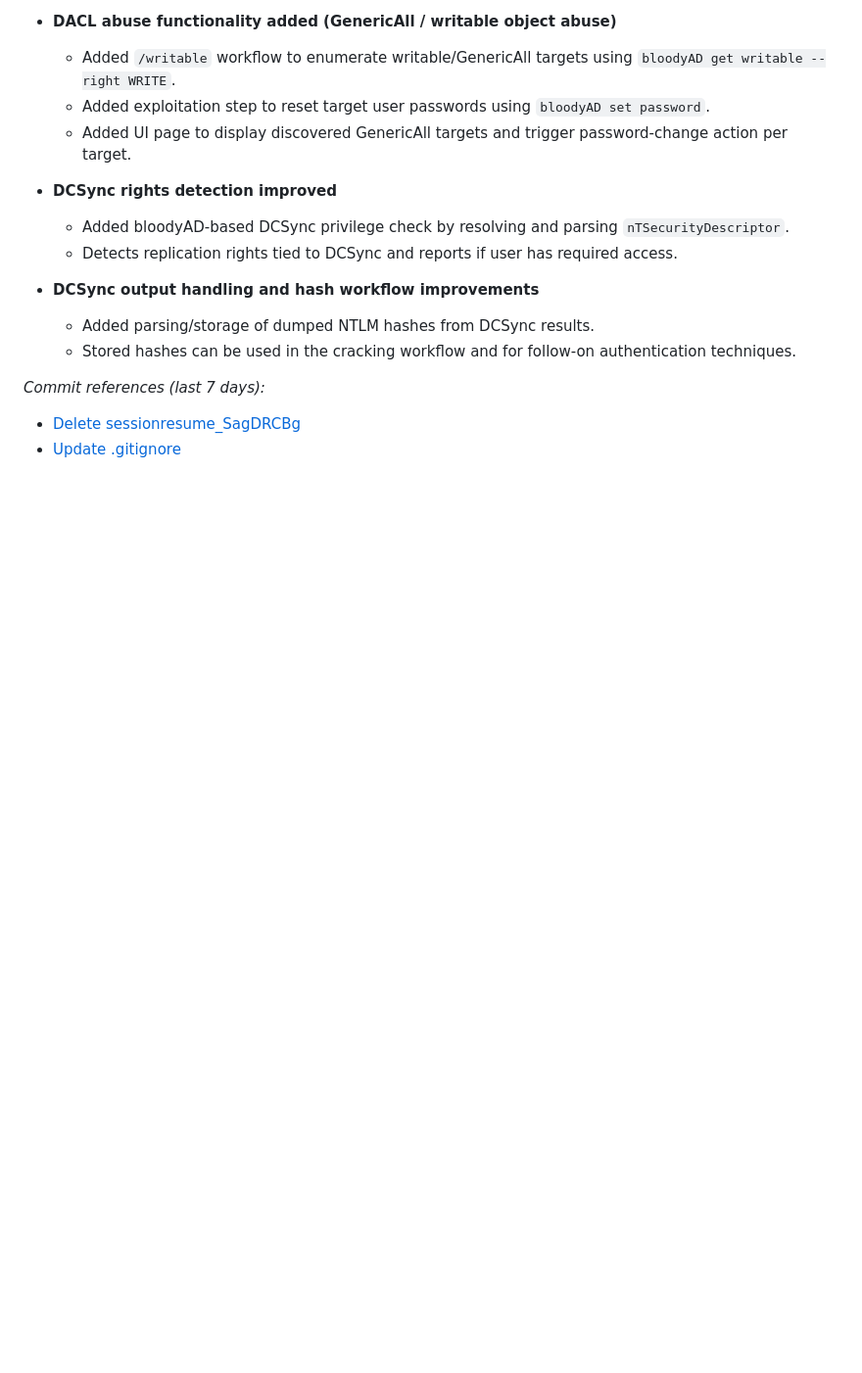
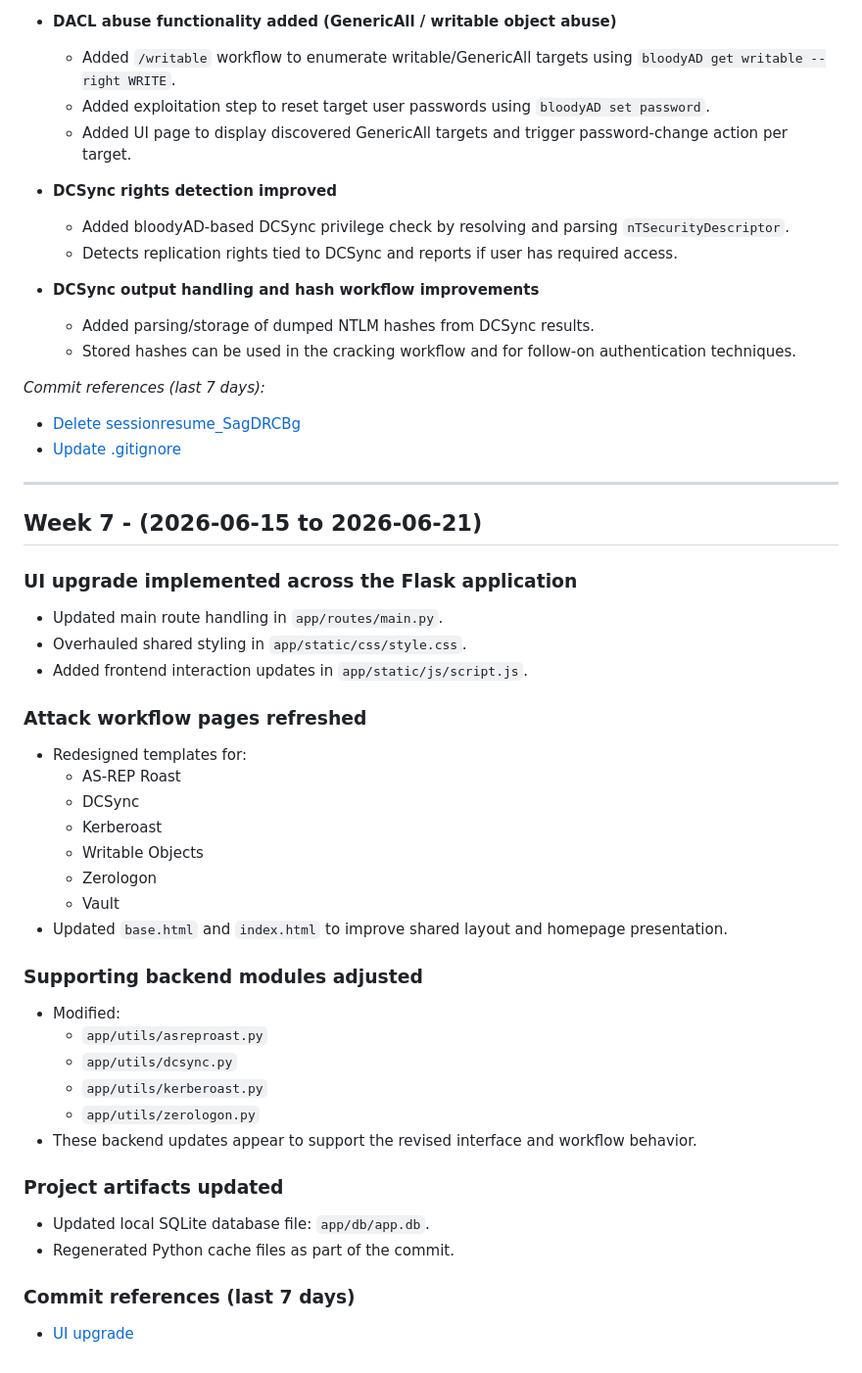
Before and after one commit to Mmo-kali/Capstone-Group1-2026-, a Markdown page: README.md, the part around the change. Shown at 98% size. Rendered like a GitHub page; blank space fills up the shorter version.

```diff
--- a/README.md
+++ b/README.md
@@ -130,3 +130,37 @@ Added UI improvements for group pills, tooltips, and warnings to improve visibil
 _Commit references (last 7 days):_
 - [Delete sessionresume_SagDRCBg](https://github.com/Mmo-kali/Capstone-Group1-2026-/commit/896086d7ee6be4133087e1d109f8e8f4eeb139aa)
 - [Update .gitignore](https://github.com/Mmo-kali/Capstone-Group1-2026-/commit/72e3a0eadfd255b69ecd03a85095068f0e79d72f)
+
+---
+
+## Week 7 - (2026-06-15 to 2026-06-21)
+
+### UI upgrade implemented across the Flask application
+- Updated main route handling in `app/routes/main.py`.
+- Overhauled shared styling in `app/static/css/style.css`.
+- Added frontend interaction updates in `app/static/js/script.js`.
+
+### Attack workflow pages refreshed
+- Redesigned templates for:
+  - AS-REP Roast
+  - DCSync
+  - Kerberoast
+  - Writable Objects
+  - Zerologon
+  - Vault
+- Updated `base.html` and `index.html` to improve shared layout and homepage presentation.
+
+### Supporting backend modules adjusted
+- Modified:
+  - `app/utils/asreproast.py`
+  - `app/utils/dcsync.py`
+  - `app/utils/kerberoast.py`
+  - `app/utils/zerologon.py`
+- These backend updates appear to support the revised interface and workflow behavior.
+
+### Project artifacts updated
+- Updated local SQLite database file: `app/db/app.db`.
+- Regenerated Python cache files as part of the commit.
+
+### Commit references (last 7 days)
+- [UI upgrade](https://github.com/Mmo-kali/Capstone-Group1-2026-/commit/0ded0d35ce2d8bb6593081ec24f2d09c0ec81939)
```
